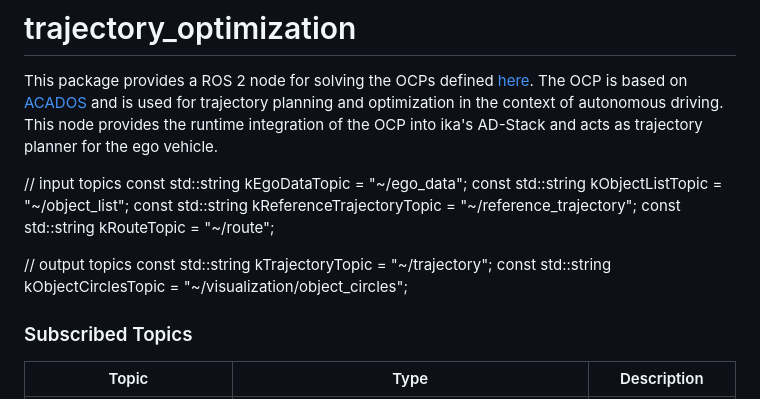
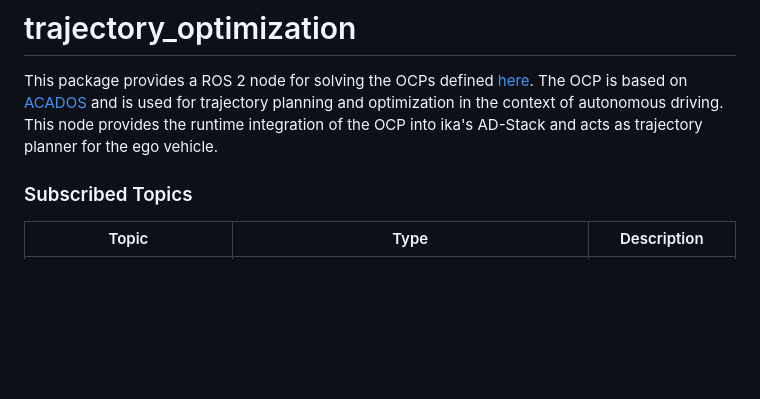
Before and after one commit to openads-project/trajectory_optimization, a Markdown page: trajectory_optimization/README.md, the part around the change. Rendered like a GitHub page; blank space fills up the shorter version.

Commit message:
small change in README

```diff
--- a/trajectory_optimization/README.md
+++ b/trajectory_optimization/README.md
@@ -1,16 +1,6 @@
 # trajectory_optimization
 
 This package provides a ROS 2 node for solving the OCPs defined [here](../acados_ocp/). The OCP is based on [ACADOS](https://docs.acados.org/index.html) and is used for trajectory planning and optimization in the context of autonomous driving. This node provides the runtime integration of the OCP into ika's AD-Stack and acts as trajectory planner for the ego vehicle.
-
-  // input topics
-  const std::string kEgoDataTopic = "~/ego_data";
-  const std::string kObjectListTopic = "~/object_list";
-  const std::string kReferenceTrajectoryTopic = "~/reference_trajectory";
-  const std::string kRouteTopic = "~/route";
-
-  // output topics
-  const std::string kTrajectoryTopic = "~/trajectory";
-  const std::string kObjectCirclesTopic = "~/visualization/object_circles";
 
 ### Subscribed Topics
 
```
